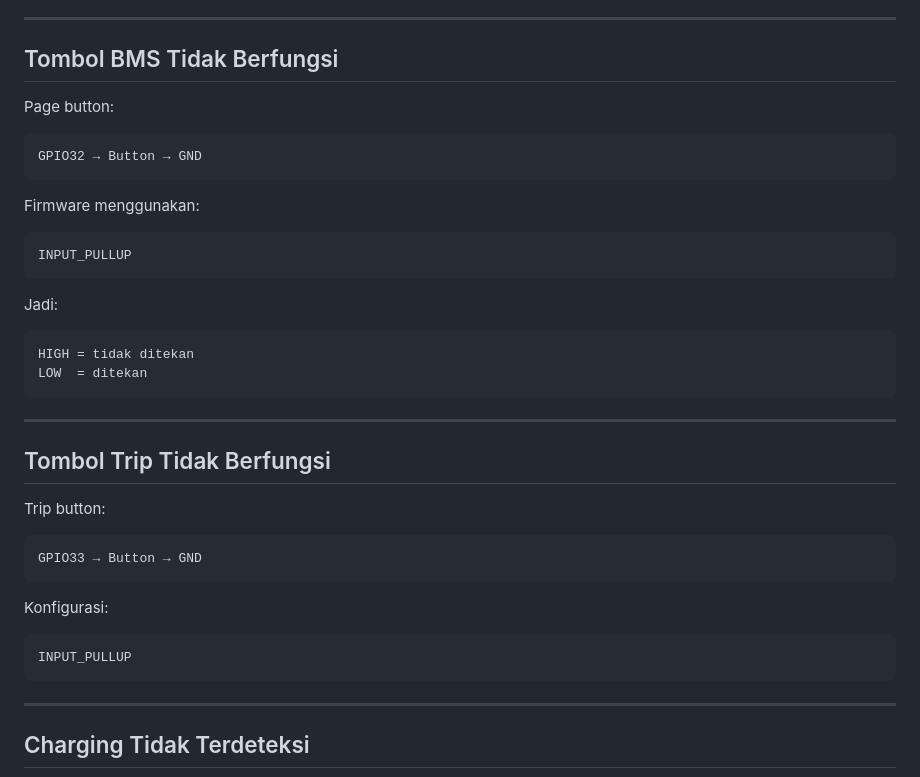
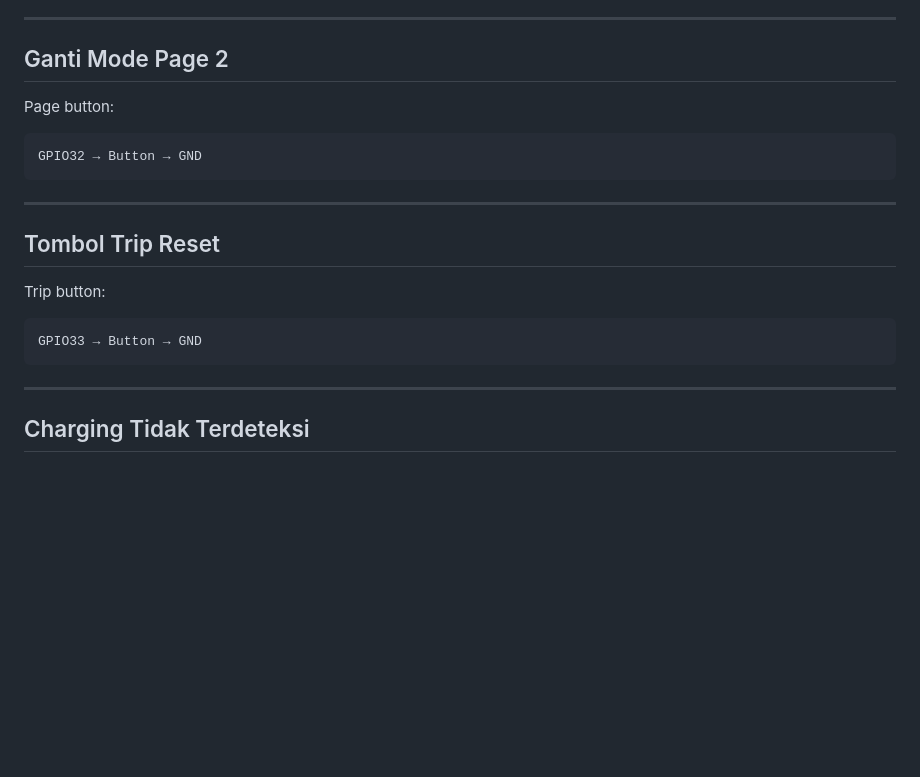
Before and after one commit to jagoanpilot/ESP32, a Markdown page: README.md, the part around the change. Drawn GitHub-style; blank space fills up the shorter version.

````diff
--- a/README.md
+++ b/README.md
@@ -1230,7 +1230,7 @@ Periksa:
 
 ---
 
-## Tombol BMS Tidak Berfungsi
+## Ganti Mode Page 2
 
 Page button:
 
@@ -1238,33 +1238,14 @@ Page button:
 GPIO32 → Button → GND
 ```
 
-Firmware menggunakan:
-
-```cpp
-INPUT_PULLUP
-```
-
-Jadi:
-
-```text
-HIGH = tidak ditekan
-LOW  = ditekan
-```
-
 ---
 
-## Tombol Trip Tidak Berfungsi
+## Tombol Trip Reset
 
 Trip button:
 
 ```text
 GPIO33 → Button → GND
-```
-
-Konfigurasi:
-
-```cpp
-INPUT_PULLUP
 ```
 
 ---
````
